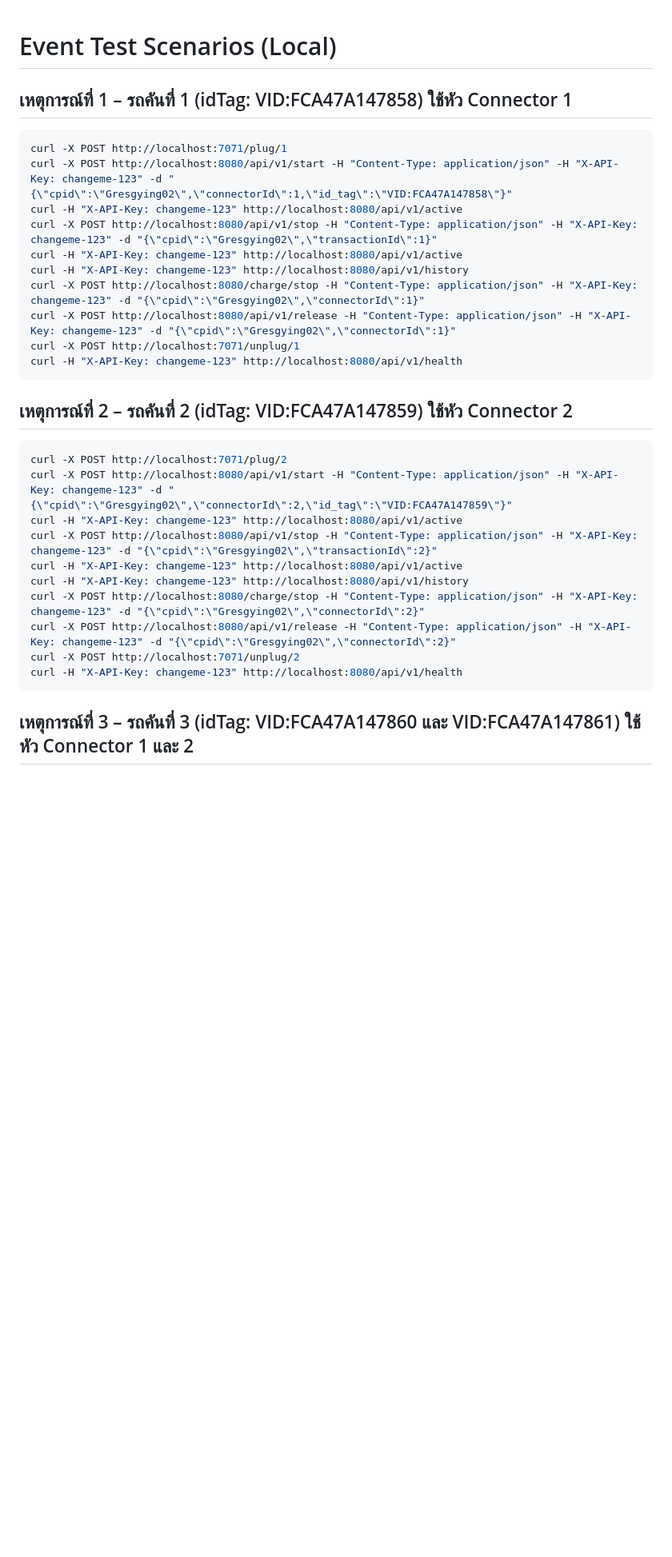
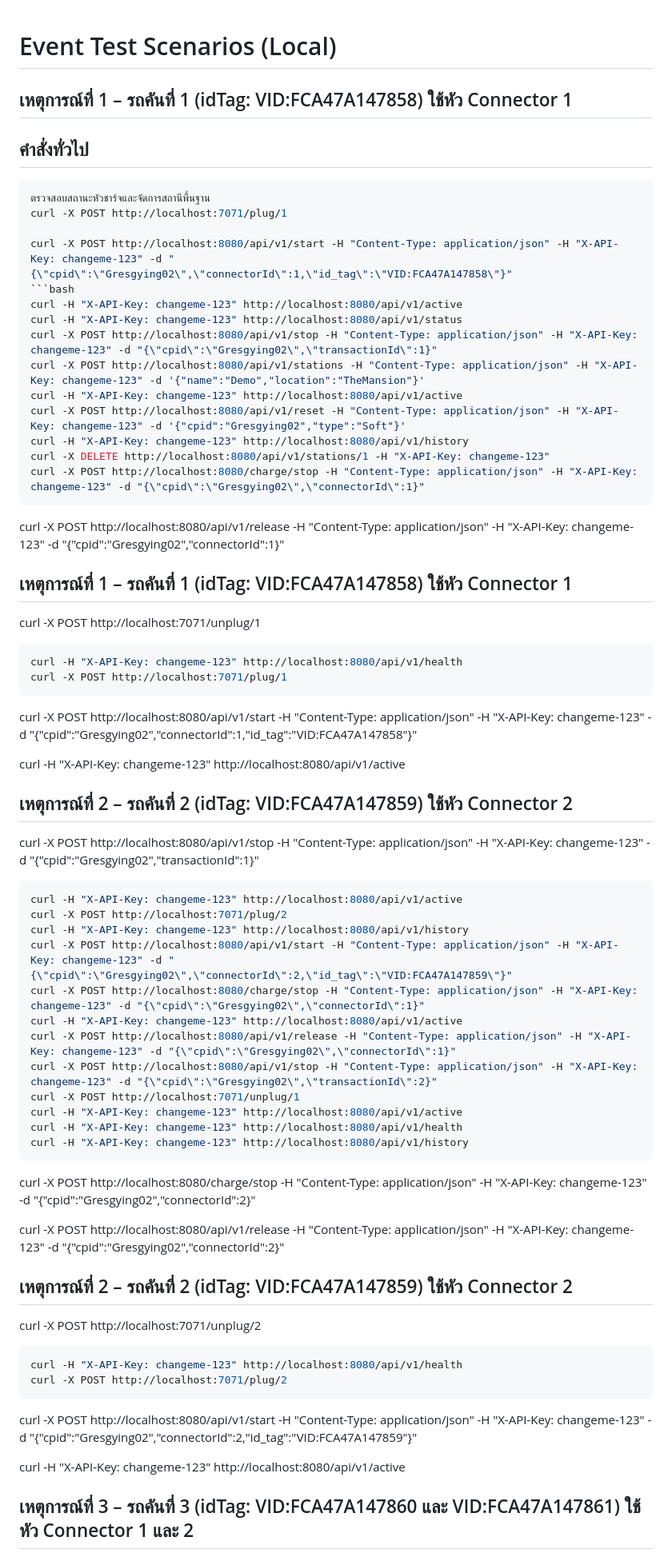
Before and after one commit to geekp2p/ChargeBridge, a Markdown page: event_test_local.md, the part around one of its changes. Shown at 80% size. GitHub-like rendering; blank space fills up the shorter version.

````diff
--- a/event_test_local.md
+++ b/event_test_local.md
@@ -1,31 +1,60 @@
 # Event Test Scenarios (Local)
 
+
 ## เหตุการณ์ที่ 1 – รถคันที่ 1 (idTag: VID:FCA47A147858) ใช้หัว Connector 1
+## คำสั่งทั่วไป
 ```bash
+ตรวจสอบสถานะหัวชาร์จและจัดการสถานีพื้นฐาน
 curl -X POST http://localhost:7071/plug/1
+
 curl -X POST http://localhost:8080/api/v1/start -H "Content-Type: application/json" -H "X-API-Key: changeme-123" -d "{\"cpid\":\"Gresgying02\",\"connectorId\":1,\"id_tag\":\"VID:FCA47A147858\"}"
+```bash
 curl -H "X-API-Key: changeme-123" http://localhost:8080/api/v1/active
+curl -H "X-API-Key: changeme-123" http://localhost:8080/api/v1/status
 curl -X POST http://localhost:8080/api/v1/stop -H "Content-Type: application/json" -H "X-API-Key: changeme-123" -d "{\"cpid\":\"Gresgying02\",\"transactionId\":1}"
+curl -X POST http://localhost:8080/api/v1/stations -H "Content-Type: application/json" -H "X-API-Key: changeme-123" -d '{"name":"Demo","location":"TheMansion"}'
 curl -H "X-API-Key: changeme-123" http://localhost:8080/api/v1/active
+curl -X POST http://localhost:8080/api/v1/reset -H "Content-Type: application/json" -H "X-API-Key: changeme-123" -d '{"cpid":"Gresgying02","type":"Soft"}'
 curl -H "X-API-Key: changeme-123" http://localhost:8080/api/v1/history
+curl -X DELETE http://localhost:8080/api/v1/stations/1 -H "X-API-Key: changeme-123"
 curl -X POST http://localhost:8080/charge/stop -H "Content-Type: application/json" -H "X-API-Key: changeme-123" -d "{\"cpid\":\"Gresgying02\",\"connectorId\":1}"
+```
 curl -X POST http://localhost:8080/api/v1/release -H "Content-Type: application/json" -H "X-API-Key: changeme-123" -d "{\"cpid\":\"Gresgying02\",\"connectorId\":1}"
+## เหตุการณ์ที่ 1 – รถคันที่ 1 (idTag: VID:FCA47A147858) ใช้หัว Connector 1
 curl -X POST http://localhost:7071/unplug/1
+```bash
 curl -H "X-API-Key: changeme-123" http://localhost:8080/api/v1/health
+curl -X POST http://localhost:7071/plug/1
 ```
+curl -X POST http://localhost:8080/api/v1/start -H "Content-Type: application/json" -H "X-API-Key: changeme-123" -d "{\"cpid\":\"Gresgying02\",\"connectorId\":1,\"id_tag\":\"VID:FCA47A147858\"}"
 
+curl -H "X-API-Key: changeme-123" http://localhost:8080/api/v1/active
 ## เหตุการณ์ที่ 2 – รถคันที่ 2 (idTag: VID:FCA47A147859) ใช้หัว Connector 2
+curl -X POST http://localhost:8080/api/v1/stop -H "Content-Type: application/json" -H "X-API-Key: changeme-123" -d "{\"cpid\":\"Gresgying02\",\"transactionId\":1}"
 ```bash
+curl -H "X-API-Key: changeme-123" http://localhost:8080/api/v1/active
 curl -X POST http://localhost:7071/plug/2
+curl -H "X-API-Key: changeme-123" http://localhost:8080/api/v1/history
 curl -X POST http://localhost:8080/api/v1/start -H "Content-Type: application/json" -H "X-API-Key: changeme-123" -d "{\"cpid\":\"Gresgying02\",\"connectorId\":2,\"id_tag\":\"VID:FCA47A147859\"}"
+curl -X POST http://localhost:8080/charge/stop -H "Content-Type: application/json" -H "X-API-Key: changeme-123" -d "{\"cpid\":\"Gresgying02\",\"connectorId\":1}"
 curl -H "X-API-Key: changeme-123" http://localhost:8080/api/v1/active
+curl -X POST http://localhost:8080/api/v1/release -H "Content-Type: application/json" -H "X-API-Key: changeme-123" -d "{\"cpid\":\"Gresgying02\",\"connectorId\":1}"
 curl -X POST http://localhost:8080/api/v1/stop -H "Content-Type: application/json" -H "X-API-Key: changeme-123" -d "{\"cpid\":\"Gresgying02\",\"transactionId\":2}"
+curl -X POST http://localhost:7071/unplug/1
 curl -H "X-API-Key: changeme-123" http://localhost:8080/api/v1/active
+curl -H "X-API-Key: changeme-123" http://localhost:8080/api/v1/health
 curl -H "X-API-Key: changeme-123" http://localhost:8080/api/v1/history
+```
 curl -X POST http://localhost:8080/charge/stop -H "Content-Type: application/json" -H "X-API-Key: changeme-123" -d "{\"cpid\":\"Gresgying02\",\"connectorId\":2}"
+
 curl -X POST http://localhost:8080/api/v1/release -H "Content-Type: application/json" -H "X-API-Key: changeme-123" -d "{\"cpid\":\"Gresgying02\",\"connectorId\":2}"
+## เหตุการณ์ที่ 2 – รถคันที่ 2 (idTag: VID:FCA47A147859) ใช้หัว Connector 2
 curl -X POST http://localhost:7071/unplug/2
+```bash
 curl -H "X-API-Key: changeme-123" http://localhost:8080/api/v1/health
+curl -X POST http://localhost:7071/plug/2
 ```
+curl -X POST http://localhost:8080/api/v1/start -H "Content-Type: application/json" -H "X-API-Key: changeme-123" -d "{\"cpid\":\"Gresgying02\",\"connectorId\":2,\"id_tag\":\"VID:FCA47A147859\"}"
 
+curl -H "X-API-Key: changeme-123" http://localhost:8080/api/v1/active
 ## เหตุการณ์ที่ 3 – รถคันที่ 3 (idTag: VID:FCA47A147860 และ VID:FCA47A147861) ใช้หัว Connector 1 และ 2
````
Also changed, not shown: other parts of event_test_local.md (+30 -1 lines), event_test_remote.md (+1 -2 lines).
